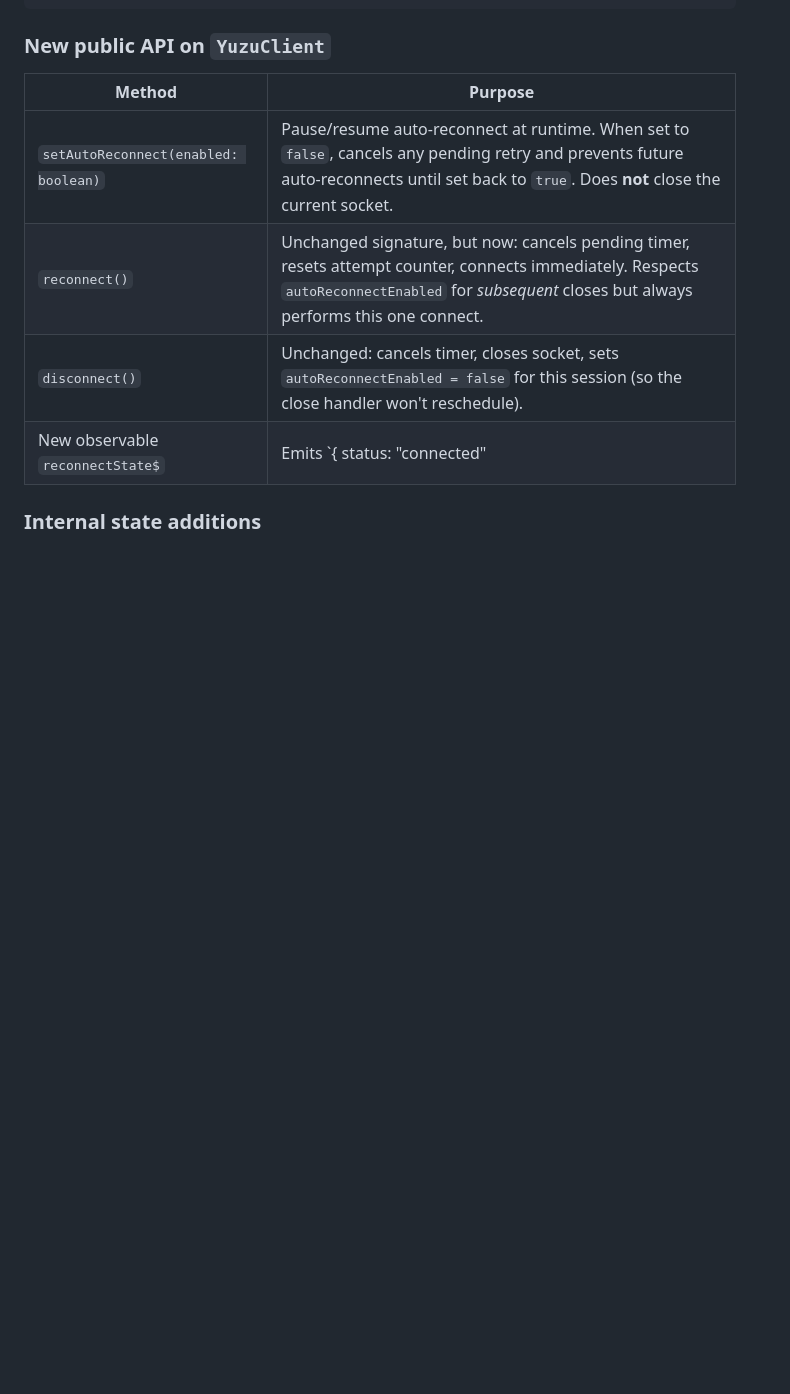
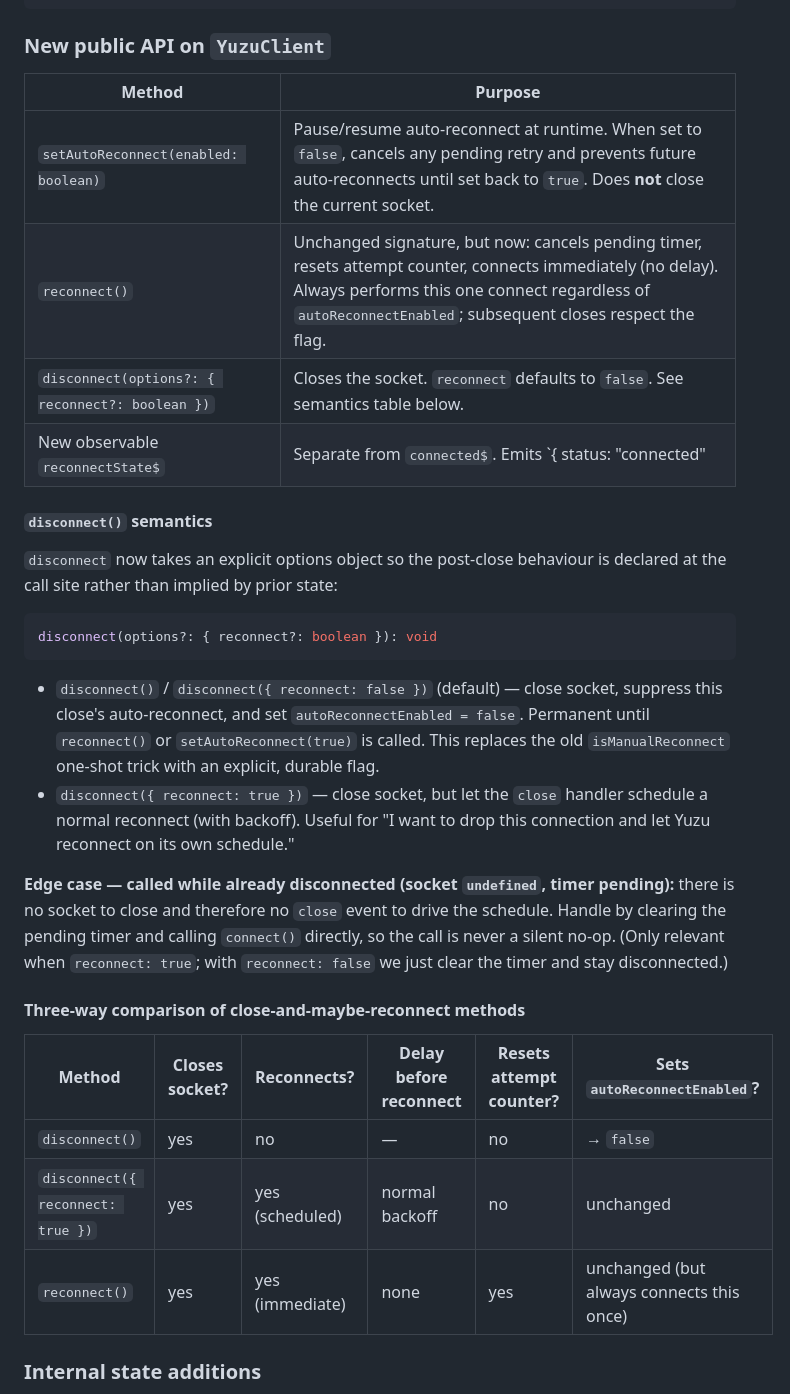
Before and after one commit to hypcn/yuzu, a Markdown page: plans/reconnection.md, the part around one of its changes. Rendered like a GitHub page; blank space fills up the shorter version.

````diff
--- a/plans/reconnection.md
+++ b/plans/reconnection.md
@@ -78,9 +78,30 @@ export interface YuzuClientConfig {
 | Method | Purpose |
 |---|---|
 | `setAutoReconnect(enabled: boolean)` | Pause/resume auto-reconnect at runtime. When set to `false`, cancels any pending retry and prevents future auto-reconnects until set back to `true`. Does **not** close the current socket. |
-| `reconnect()` | Unchanged signature, but now: cancels pending timer, resets attempt counter, connects immediately. Respects `autoReconnectEnabled` for *subsequent* closes but always performs this one connect. |
-| `disconnect()` | Unchanged: cancels timer, closes socket, sets `autoReconnectEnabled = false` for this session (so the close handler won't reschedule). |
-| New observable `reconnectState$` | Emits `{ status: "connected" | "reconnecting" | "disconnected" | "gave-up", attempt: number }` so the app can show UI ("Reconnecting in 4s…", "Connection lost — please log in"). |
+| `reconnect()` | Unchanged signature, but now: cancels pending timer, resets attempt counter, connects immediately (no delay). Always performs this one connect regardless of `autoReconnectEnabled`; subsequent closes respect the flag. |
+| `disconnect(options?: { reconnect?: boolean })` | Closes the socket. `reconnect` defaults to `false`. See semantics table below. |
+| New observable `reconnectState$` | Separate from `connected$`. Emits `{ status: "connected" | "reconnecting" | "disconnected" | "gave-up", attempt: number }` so the app can show UI ("Reconnecting in 4s…", "Connection lost — please log in"). |
+
+#### `disconnect()` semantics
+
+`disconnect` now takes an explicit options object so the post-close behaviour is declared at the call site rather than implied by prior state:
+
+```typescript
+disconnect(options?: { reconnect?: boolean }): void
+```
+
+- `disconnect()` / `disconnect({ reconnect: false })` (default) — close socket, suppress this close's auto-reconnect, and set `autoReconnectEnabled = false`. Permanent until `reconnect()` or `setAutoReconnect(true)` is called. This replaces the old `isManualReconnect` one-shot trick with an explicit, durable flag.
+- `disconnect({ reconnect: true })` — close socket, but let the `close` handler schedule a normal reconnect (with backoff). Useful for "I want to drop this connection and let Yuzu reconnect on its own schedule."
+
+**Edge case — called while already disconnected (socket `undefined`, timer pending):** there is no socket to close and therefore no `close` event to drive the schedule. Handle by clearing the pending timer and calling `connect()` directly, so the call is never a silent no-op. (Only relevant when `reconnect: true`; with `reconnect: false` we just clear the timer and stay disconnected.)
+
+#### Three-way comparison of close-and-maybe-reconnect methods
+
+| Method | Closes socket? | Reconnects? | Delay before reconnect | Resets attempt counter? | Sets `autoReconnectEnabled`? |
+|---|---|---|---|---|---|
+| `disconnect()` | yes | no | — | no | → `false` |
+| `disconnect({ reconnect: true })` | yes | yes (scheduled) | normal backoff | no | unchanged |
+| `reconnect()` | yes | yes (immediate) | none | yes | unchanged (but always connects this once) |
 
 ### Internal state additions
 
````
Also changed, not shown: other parts of plans/reconnection.md (+54 -15 lines).
